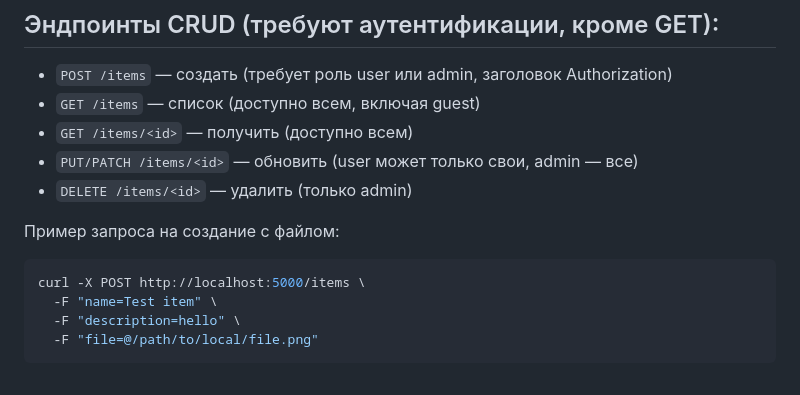
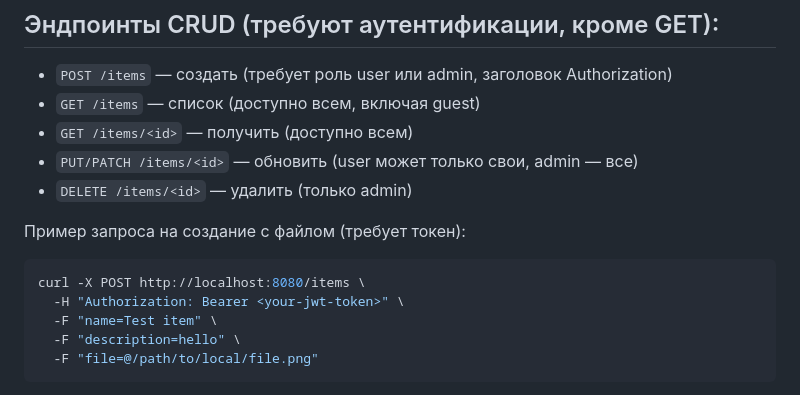
Before and after one commit to dsixsixsix/yc-project-flask, a Markdown page: README.md, the part around one of its changes. Drawn GitHub-style.

````diff
--- a/README.md
+++ b/README.md
@@ -203,9 +148,10 @@ curl -X POST http://localhost:8080/init-test-users
 - `PUT/PATCH /items/<id>` — обновить (user может только свои, admin — все)
 - `DELETE /items/<id>` — удалить (только admin)
 
-Пример запроса на создание с файлом:
+Пример запроса на создание с файлом (требует токен):
 ```bash
-curl -X POST http://localhost:5000/items \
+curl -X POST http://localhost:8080/items \
+  -H "Authorization: Bearer <your-jwt-token>" \
   -F "name=Test item" \
   -F "description=hello" \
   -F "file=@/path/to/local/file.png"
````
Also changed, not shown: other parts of README.md (+28 -83 lines).
